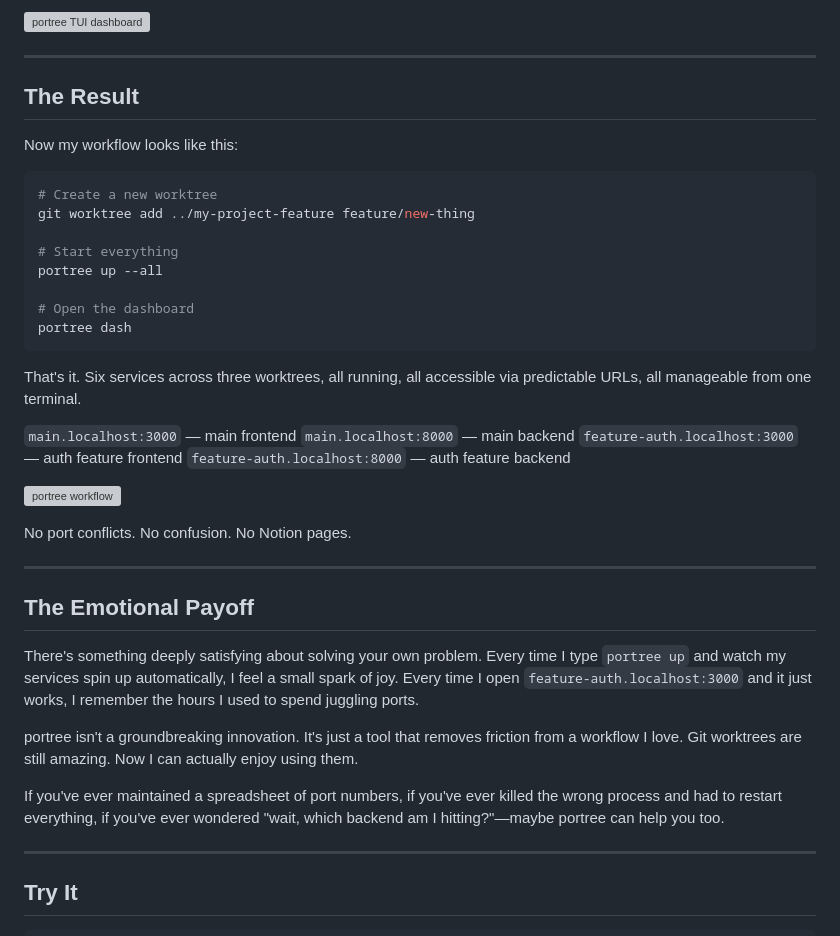
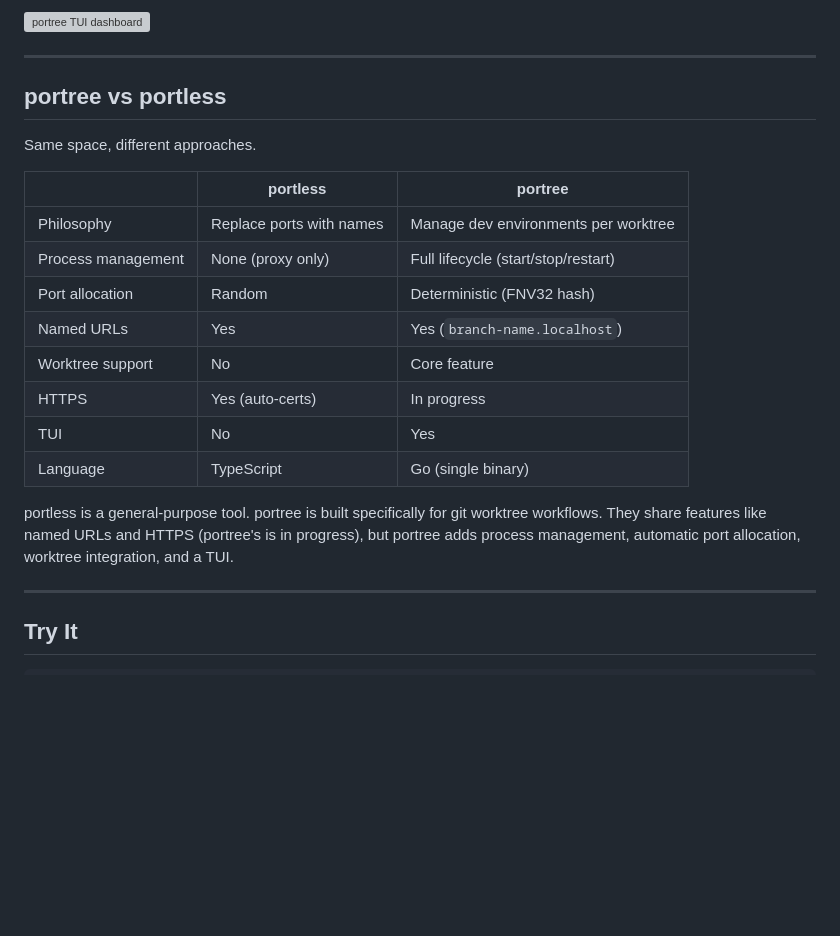
Before and after one commit to fairy-pitta/e-folio, a Markdown page: content/blog/why-i-built-portree.md, the part around one of its changes. Rendered like a GitHub page; blank space fills up the shorter version; grey boxes are pictures that could not be loaded.

````diff
--- a/content/blog/why-i-built-portree.md
+++ b/content/blog/why-i-built-portree.md
@@ -84,41 +177,22 @@ And for those moments when you want to see everything at a glance—a TUI dashbo
 
 ---
 
-## The Result
+## portree vs portless
 
-Now my workflow looks like this:
+Same space, different approaches.
 
-```bash
-# Create a new worktree
-git worktree add ../my-project-feature feature/new-thing
+| | portless | portree |
+|---|---|---|
+| Philosophy | Replace ports with names | Manage dev environments per worktree |
+| Process management | None (proxy only) | Full lifecycle (start/stop/restart) |
+| Port allocation | Random | Deterministic (FNV32 hash) |
+| Named URLs | Yes | Yes (`branch-name.localhost`) |
+| Worktree support | No | Core feature |
+| HTTPS | Yes (auto-certs) | In progress |
+| TUI | No | Yes |
+| Language | TypeScript | Go (single binary) |
 
-# Start everything
-portree up --all
-
-# Open the dashboard
-portree dash
-```
-
-That's it. Six services across three worktrees, all running, all accessible via predictable URLs, all manageable from one terminal.
-
-`main.localhost:3000` — main frontend
-`main.localhost:8000` — main backend
-`feature-auth.localhost:3000` — auth feature frontend
-`feature-auth.localhost:8000` — auth feature backend
-
-![portree workflow](/blogs/portree-workflow.gif)
-
-No port conflicts. No confusion. No Notion pages.
-
----
-
-## The Emotional Payoff
-
-There's something deeply satisfying about solving your own problem. Every time I type `portree up` and watch my services spin up automatically, I feel a small spark of joy. Every time I open `feature-auth.localhost:3000` and it just works, I remember the hours I used to spend juggling ports.
-
-portree isn't a groundbreaking innovation. It's just a tool that removes friction from a workflow I love. Git worktrees are still amazing. Now I can actually enjoy using them.
-
-If you've ever maintained a spreadsheet of port numbers, if you've ever killed the wrong process and had to restart everything, if you've ever wondered "wait, which backend am I hitting?"—maybe portree can help you too.
+portless is a general-purpose tool. portree is built specifically for git worktree workflows. They share features like named URLs and HTTPS (portree's is in progress), but portree adds process management, automatic port allocation, worktree integration, and a TUI.
 
 ---
 
````
Also changed, not shown: other parts of content/blog/why-i-built-portree.md (+139 -46 lines).
